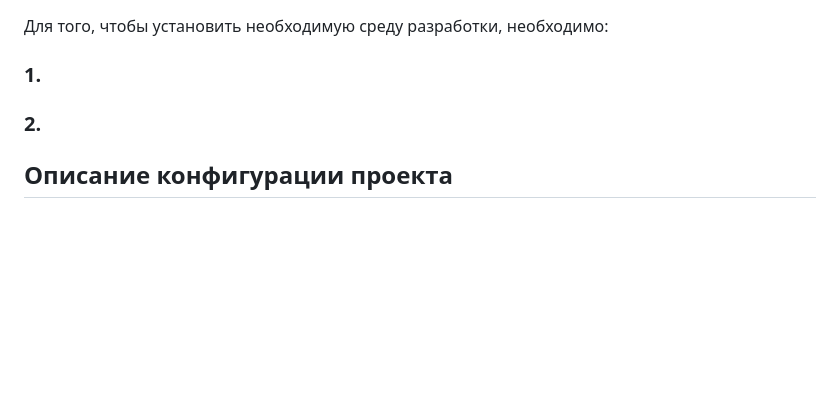
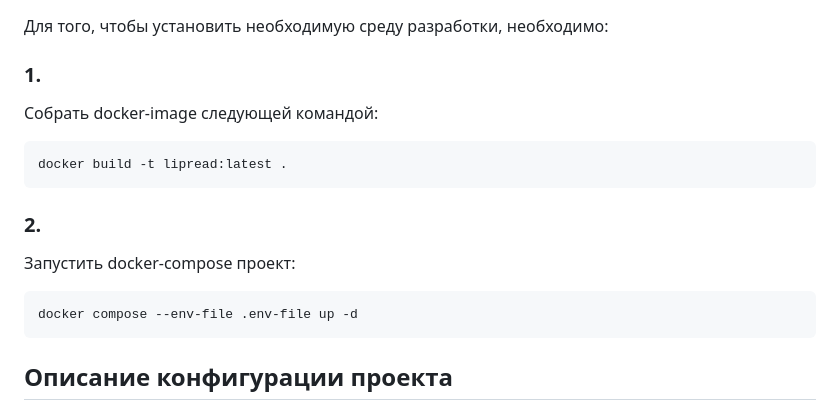
Before and after one commit to sadevans/EfLipSystem, a Markdown page: README.md, the part around the change. Drawn GitHub-style; blank space fills up the shorter version.

````diff
--- a/README.md
+++ b/README.md
@@ -8,9 +8,15 @@
 Для того, чтобы установить необходимую среду разработки, необходимо:
 
 ### 1.
-
+Собрать docker-image следующей командой:
+```bash
+docker build -t lipread:latest .
+```
 ### 2.
-
+Запустить docker-compose проект:
+```bash
+docker compose --env-file .env-file up -d
+```
 ## Описание конфигурации проекта
 
 - Файл `setup.py` отвечает за сборку бэкенд части проекта.
````
